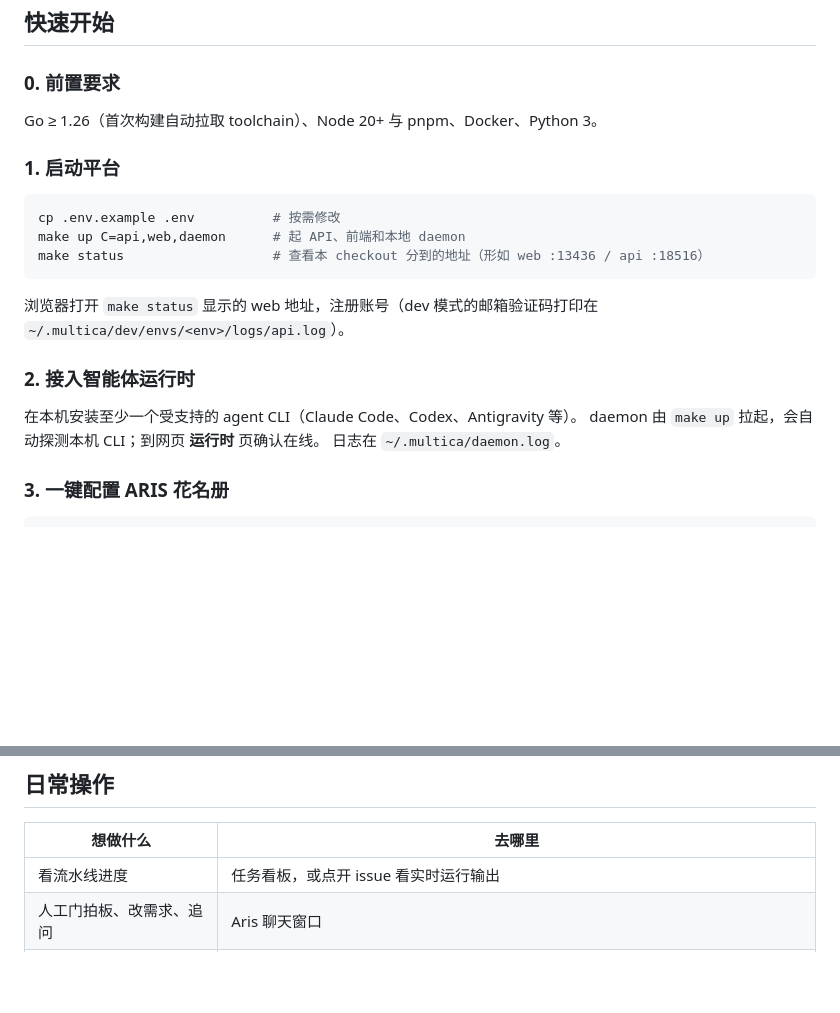
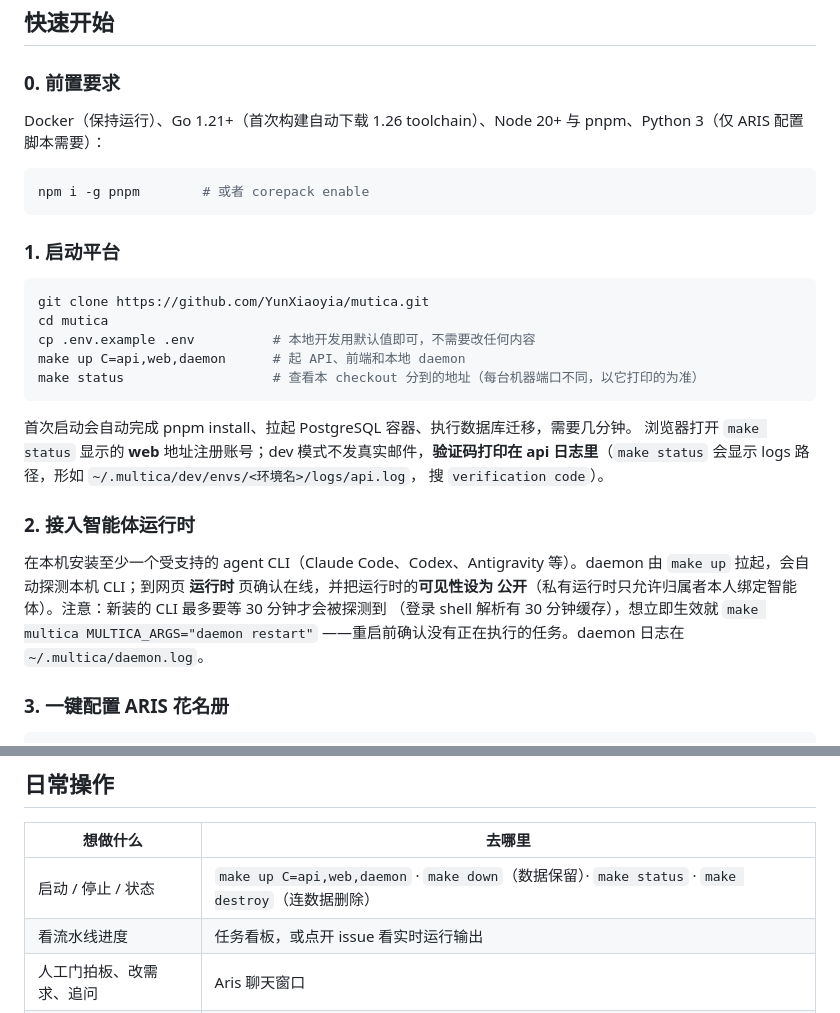
Before and after one commit to YunXiaoyia/mutica, a Markdown page: README.md, 2 parts joined by grey strips. Rendered like a GitHub page; blank space fills up the shorter version.

Commit message:
docs: make the README quick start copy-pasteable for a fresh clone
Spell out the prerequisite installs (pnpm), note that cp .env.example .env
needs no edits and the first make up runs installs, Postgres, and migrations
itself, point at the dev verification code in the api log, and document the
runtime visibility switch plus the 30-minute discovery cache workaround for
newly installed agent CLIs. Add the daily start/stop commands to the
operations table.

````diff
--- a/README.md
+++ b/README.md
@@ -40,24 +40,34 @@
 
 ### 0. 前置要求
 
-Go ≥ 1.26（首次构建自动拉取 toolchain）、Node 20+ 与 pnpm、Docker、Python 3。
+Docker（保持运行）、Go 1.21+（首次构建自动下载 1.26 toolchain）、Node 20+ 与 pnpm、Python 3（仅 ARIS 配置脚本需要）：
+
+```bash
+npm i -g pnpm        # 或者 corepack enable
+```
 
 ### 1. 启动平台
 
 ```bash
-cp .env.example .env          # 按需修改
+git clone https://github.com/YunXiaoyia/mutica.git
+cd mutica
+cp .env.example .env          # 本地开发用默认值即可，不需要改任何内容
 make up C=api,web,daemon      # 起 API、前端和本地 daemon
-make status                   # 查看本 checkout 分到的地址（形如 web :13436 / api :18516）
+make status                   # 查看本 checkout 分到的地址（每台机器端口不同，以它打印的为准）
 ```
 
-浏览器打开 `make status` 显示的 web 地址，注册账号（dev 模式的邮箱验证码打印在
-`~/.multica/dev/envs/<env>/logs/api.log`）。
+首次启动会自动完成 pnpm install、拉起 PostgreSQL 容器、执行数据库迁移，需要几分钟。
+浏览器打开 `make status` 显示的 **web** 地址注册账号；dev 模式不发真实邮件，**验证码打印在
+api 日志里**（`make status` 会显示 logs 路径，形如 `~/.multica/dev/envs/<环境名>/logs/api.log`，
+搜 `verification code`）。
 
 ### 2. 接入智能体运行时
 
-在本机安装至少一个受支持的 agent CLI（Claude Code、Codex、Antigravity 等）。
-daemon 由 `make up` 拉起，会自动探测本机 CLI；到网页 **运行时** 页确认在线。
-日志在 `~/.multica/daemon.log`。
+在本机安装至少一个受支持的 agent CLI（Claude Code、Codex、Antigravity 等）。daemon 由
+`make up` 拉起，会自动探测本机 CLI；到网页 **运行时** 页确认在线，并把运行时的**可见性设为
+公开**（私有运行时只允许归属者本人绑定智能体）。注意：新装的 CLI 最多要等 30 分钟才会被探测到
+（登录 shell 解析有 30 分钟缓存），想立即生效就 `make multica MULTICA_ARGS="daemon restart"`
+——重启前确认没有正在执行的任务。daemon 日志在 `~/.multica/daemon.log`。
 
 ### 3. 一键配置 ARIS 花名册
 
@@ -88,6 +98,7 @@ Aris 会先和你确认约束，然后实例化流水线、Stage 1 自动开跑
 
 | 想做什么 | 去哪里 |
 | --- | --- |
+| 启动 / 停止 / 状态 | `make up C=api,web,daemon` · `make down`（数据保留）· `make status` · `make destroy`（连数据删除） |
 | 看流水线进度 | 任务看板，或点开 issue 看实时运行输出 |
 | 人工门拍板、改需求、追问 | Aris 聊天窗口 |
 | 重跑某个阶段 | issue 页「重跑」，或 `make cli ARGS="issue rerun <编号>"` |
````
